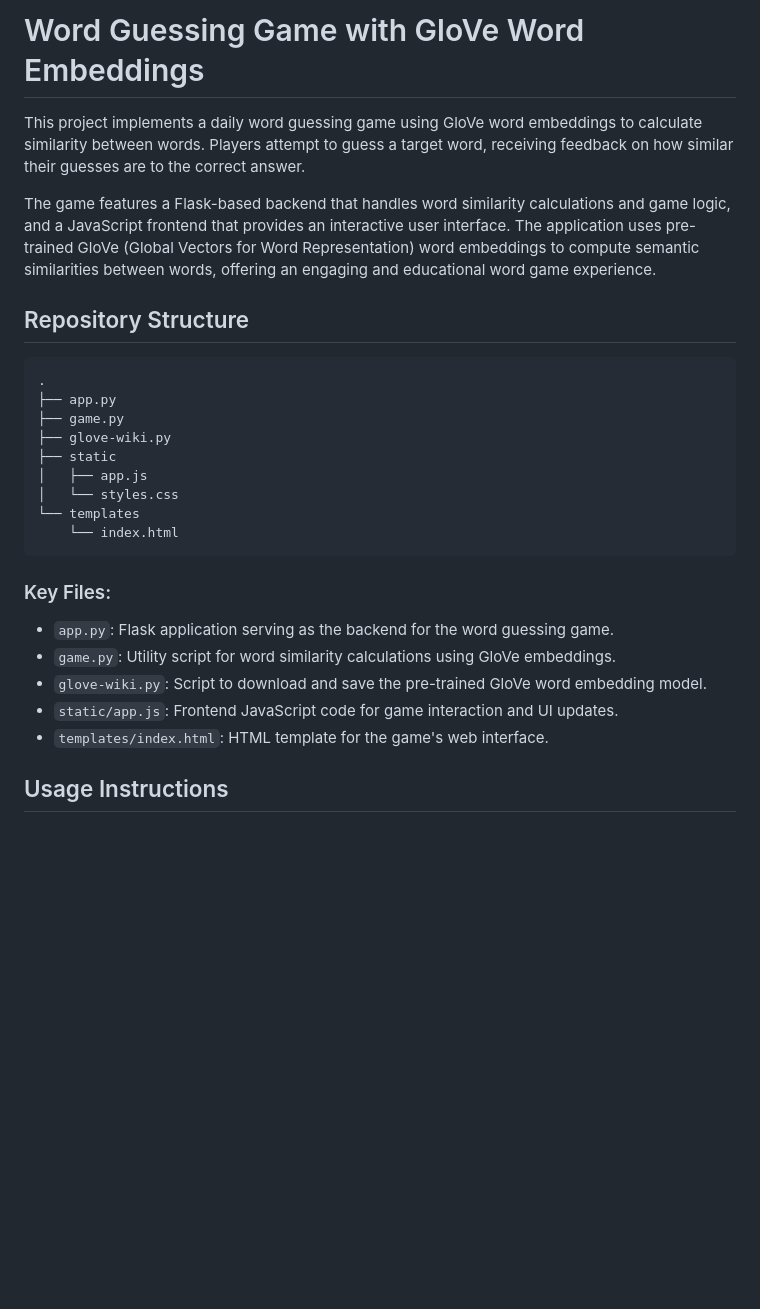
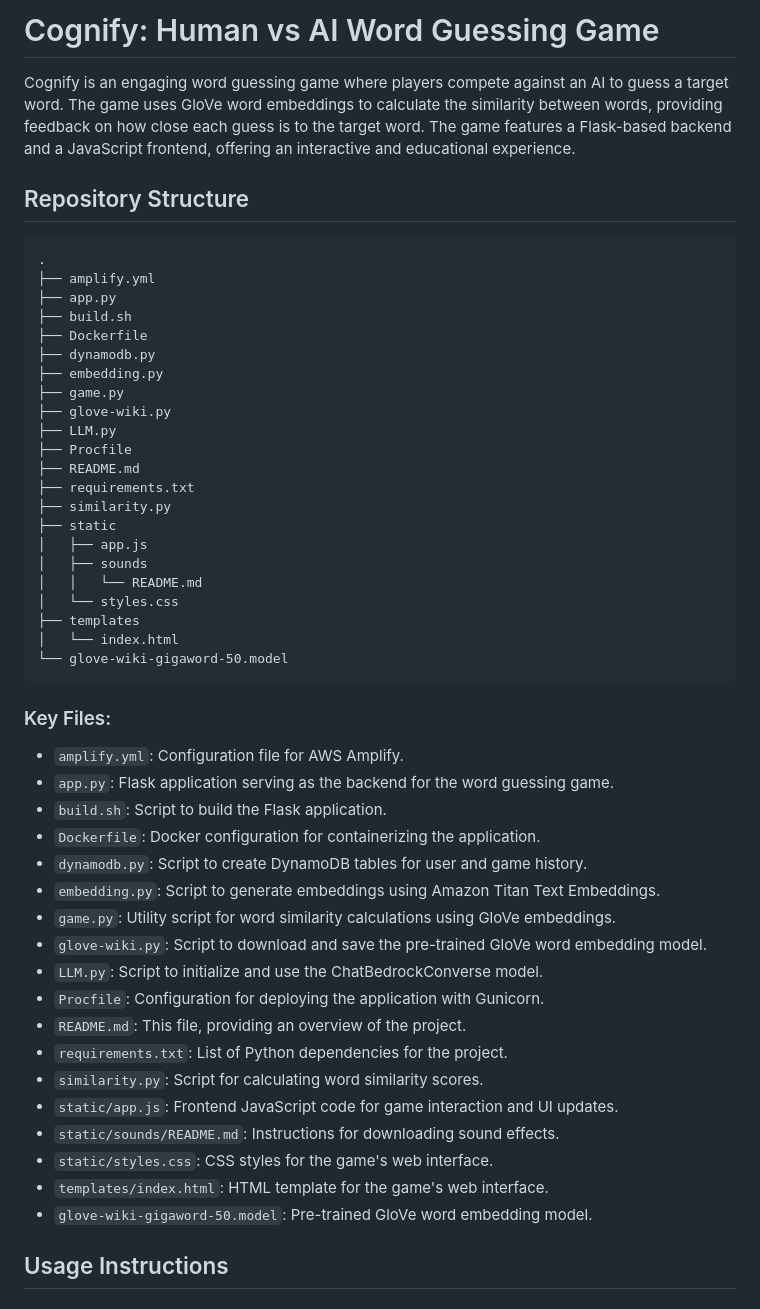
Before and after one commit to HamaRegaya/contexto, a Markdown page: README.md, the part around the change printed below. GitHub-like rendering; blank space fills up the shorter version.

````diff
--- a/README.md
+++ b/README.md
@@ -1,30 +1,54 @@
-# Word Guessing Game with GloVe Word Embeddings
+# Cognify: Human vs AI Word Guessing Game
 
-This project implements a daily word guessing game using GloVe word embeddings to calculate similarity between words. Players attempt to guess a target word, receiving feedback on how similar their guesses are to the correct answer.
-
-The game features a Flask-based backend that handles word similarity calculations and game logic, and a JavaScript frontend that provides an interactive user interface. The application uses pre-trained GloVe (Global Vectors for Word Representation) word embeddings to compute semantic similarities between words, offering an engaging and educational word game experience.
+Cognify is an engaging word guessing game where players compete against an AI to guess a target word. The game uses GloVe word embeddings to calculate the similarity between words, providing feedback on how close each guess is to the target word. The game features a Flask-based backend and a JavaScript frontend, offering an interactive and educational experience.
 
 ## Repository Structure
 
 ```
 .
+├── amplify.yml
 ├── app.py
+├── build.sh
+├── Dockerfile
+├── dynamodb.py
+├── embedding.py
 ├── game.py
 ├── glove-wiki.py
+├── LLM.py
+├── Procfile
+├── README.md
+├── requirements.txt
+├── similarity.py
 ├── static
 │   ├── app.js
+│   ├── sounds
+│   │   └── README.md
 │   └── styles.css
-└── templates
-    └── index.html
+├── templates
+│   └── index.html
+└── glove-wiki-gigaword-50.model
 ```
 
 ### Key Files:
 
+- `amplify.yml`: Configuration file for AWS Amplify.
 - `app.py`: Flask application serving as the backend for the word guessing game.
+- `build.sh`: Script to build the Flask application.
+- `Dockerfile`: Docker configuration for containerizing the application.
+- `dynamodb.py`: Script to create DynamoDB tables for user and game history.
+- `embedding.py`: Script to generate embeddings using Amazon Titan Text Embeddings.
 - `game.py`: Utility script for word similarity calculations using GloVe embeddings.
 - `glove-wiki.py`: Script to download and save the pre-trained GloVe word embedding model.
+- `LLM.py`: Script to initialize and use the ChatBedrockConverse model.
+- `Procfile`: Configuration for deploying the application with Gunicorn.
+- `README.md`: This file, providing an overview of the project.
+- `requirements.txt`: List of Python dependencies for the project.
+- `similarity.py`: Script for calculating word similarity scores.
 - `static/app.js`: Frontend JavaScript code for game interaction and UI updates.
+- `static/sounds/README.md`: Instructions for downloading sound effects.
+- `static/styles.css`: CSS styles for the game's web interface.
 - `templates/index.html`: HTML template for the game's web interface.
+- `glove-wiki-gigaword-50.model`: Pre-trained GloVe word embedding model.
 
 ## Usage Instructions
 
````
Also changed, not shown: other parts of README.md (+96 -10 lines).
